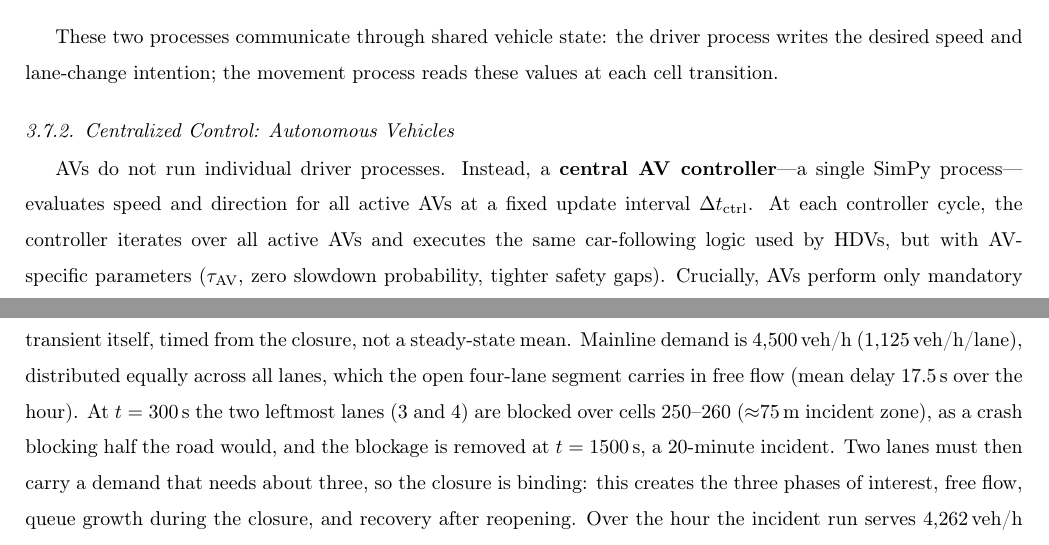
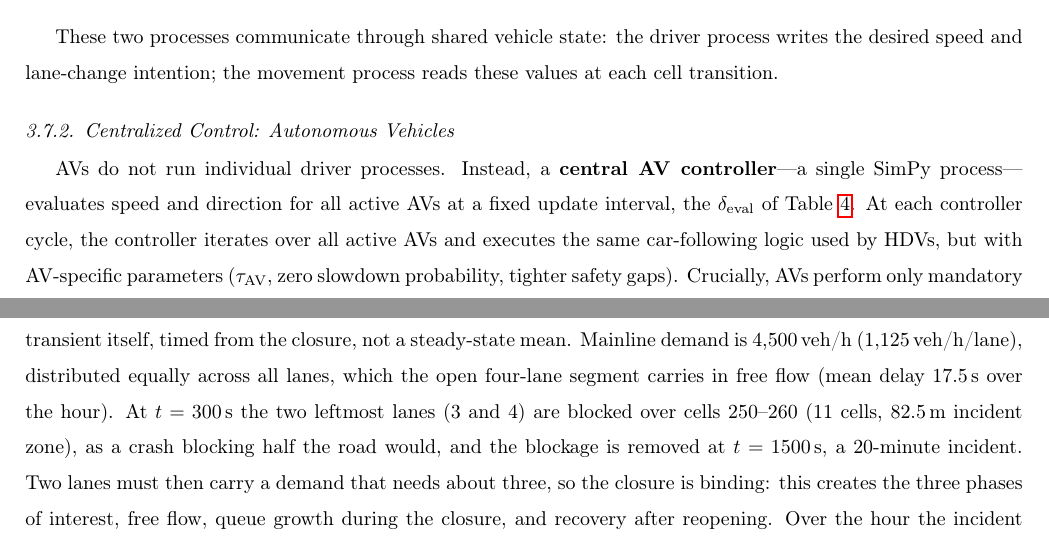
Before and after one commit to kdemirtas/paper-odca-des, a LaTeX paper (paper/paper-odca-des.tex): two parts of pages 12 and 35 of 44, joined at a grey line, cut so that both start at the same text. Compiled offline with pdfLaTeX.

Commit message:
Apply critic round 4, close the review loop
Round 4: 0 Critical, 1 Major, 2 Minor, every round-3 item verified closed.
All three applied and answered in critic_author_response_04.md.

The Major was a self-contradiction, not a wrong result: Section 5 said
Python 3.10 in one place and 3.13 in another, and the venv is 3.13.13.

The incident zone was called 75 m. Incident._cells in odca-des takes
lane.cells[first:last + 1], so cells 250 to 260 is 11 cells, 82.5 m. The
same error was in run_incident.py's comment and is fixed there too.

Delta t_ctrl appeared once in Section 3.7.2 and nowhere else, while Table 3
already names the controller interval delta_eval. One name per thing.

AGENDA carries the target-journal research Kerem asked for, with the measured
table and the recommendation, as an open decision for him.

Build 44 pages, 0 errors, 0 undefined references, 0 missing citations, no
overfull box over 10 pt. No number moved, no result file regenerated.

```diff
--- a/paper/paper-odca-des.tex
+++ b/paper/paper-odca-des.tex
@@ -407,7 +407,7 @@ These two processes communicate through shared vehicle state: the driver process
 \subsubsection{Centralized Control: Autonomous Vehicles}
 \label{sec:av_controller}
 
-AVs do not run individual driver processes. Instead, a \textbf{central AV controller}---a single SimPy process---evaluates speed and direction for all active AVs at a fixed update interval $\Delta t_{\text{ctrl}}$. At each controller cycle, the controller iterates over all active AVs and executes the same car-following logic used by HDVs, but with AV-specific parameters ($\tau_{\text{AV}}$, zero slowdown probability, tighter safety gaps). Crucially, AVs perform only mandatory lane changes (blockage avoidance, destination approach); discretionary lane changes are disabled. Under central coordination, speed-seeking lane changes are unnecessary---the controller optimizes longitudinal behavior directly---and their absence eliminates the merge turbulence that arises when individually optimizing vehicles compete for gaps in adjacent lanes.
+AVs do not run individual driver processes. Instead, a \textbf{central AV controller}---a single SimPy process---evaluates speed and direction for all active AVs at a fixed update interval, the $\delta_{\text{eval}}$ of Table~\ref{tab:vehicle_params}. At each controller cycle, the controller iterates over all active AVs and executes the same car-following logic used by HDVs, but with AV-specific parameters ($\tau_{\text{AV}}$, zero slowdown probability, tighter safety gaps). Crucially, AVs perform only mandatory lane changes (blockage avoidance, destination approach); discretionary lane changes are disabled. Under central coordination, speed-seeking lane changes are unnecessary---the controller optimizes longitudinal behavior directly---and their absence eliminates the merge turbulence that arises when individually optimizing vehicles compete for gaps in adjacent lanes.
 
 This architecture reflects the connected nature of autonomous vehicles: rather than each AV independently perceiving and reacting to its local environment, a shared controller with access to all AV states coordinates their behavior. The movement process remains per-vehicle---each AV still independently acquires and releases cell resources through the request--wait--seize--delay--release protocol.
 
@@ -1245,7 +1245,7 @@ Wall-clock times range from 142\,s (S4) to 166\,s (S2), yielding real-time ratio
 \subsection{Dynamic Congestion Analysis}
 \label{sec:exp_incident}
 
-To demonstrate the framework's ability to capture transient traffic dynamics, we simulate a temporary incident on a 4-lane, 4.5\,km segment (600 cells, no ramps). The segment is initialized with vehicles at free-flow density (one vehicle every 30 cells per lane, $\approx$4.4\,veh/km/lane) to establish stable initial conditions, followed by a 200\,s warm-up period. That is shorter than the 300\,s used for S1--S4 because the road starts populated and is shorter (4.5\,km rather than 6\,km), so a vehicle entering at $t = 0$ has left before the closure begins; the measurement here is the transient itself, timed from the closure, not a steady-state mean. Mainline demand is 4{,}500\,veh/h (1{,}125\,veh/h/lane), distributed equally across all lanes, which the open four-lane segment carries in free flow (mean delay 17.5\,s over the hour). At $t = 300$\,s the two leftmost lanes (3 and~4) are blocked over cells 250--260 ($\approx$75\,m incident zone), as a crash blocking half the road would, and the blockage is removed at $t = 1500$\,s, a 20-minute incident. Two lanes must then carry a demand that needs about three, so the closure is binding: this creates the three phases of interest, free flow, queue growth during the closure, and recovery after reopening. Over the hour the incident run serves 4{,}262\,veh/h against the baseline's 4{,}531, and its mean delay is 237.1\,s against 17.5\,s.
+To demonstrate the framework's ability to capture transient traffic dynamics, we simulate a temporary incident on a 4-lane, 4.5\,km segment (600 cells, no ramps). The segment is initialized with vehicles at free-flow density (one vehicle every 30 cells per lane, $\approx$4.4\,veh/km/lane) to establish stable initial conditions, followed by a 200\,s warm-up period. That is shorter than the 300\,s used for S1--S4 because the road starts populated and is shorter (4.5\,km rather than 6\,km), so a vehicle entering at $t = 0$ has left before the closure begins; the measurement here is the transient itself, timed from the closure, not a steady-state mean. Mainline demand is 4{,}500\,veh/h (1{,}125\,veh/h/lane), distributed equally across all lanes, which the open four-lane segment carries in free flow (mean delay 17.5\,s over the hour). At $t = 300$\,s the two leftmost lanes (3 and~4) are blocked over cells 250--260 (11 cells, 82.5\,m incident zone), as a crash blocking half the road would, and the blockage is removed at $t = 1500$\,s, a 20-minute incident. Two lanes must then carry a demand that needs about three, so the closure is binding: this creates the three phases of interest, free flow, queue growth during the closure, and recovery after reopening. Over the hour the incident run serves 4{,}262\,veh/h against the baseline's 4{,}531, and its mean delay is 237.1\,s against 17.5\,s.
 
 Figure~\ref{fig:incident_trajectories} presents lane-by-lane time-space diagrams comparing the baseline (left) and incident (right) scenarios. In the baseline, trajectories are uniformly steep across all lanes throughout the simulation, confirming free flow at 4{,}500\,veh/h. Upon closure, lanes~3 and~4 empty downstream of the incident zone while their traffic merges right: mandatory lane changes, triggered early by the blockage-aware urgency inflation (Section~\ref{sec:lane_changing}), move it into lanes~1 and~2, which then carry the whole demand.
 
```
Also changed, not shown: code/run_incident.py (+1 -1 lines), paper/paper-odca-des.tex (2 more changed lines).
